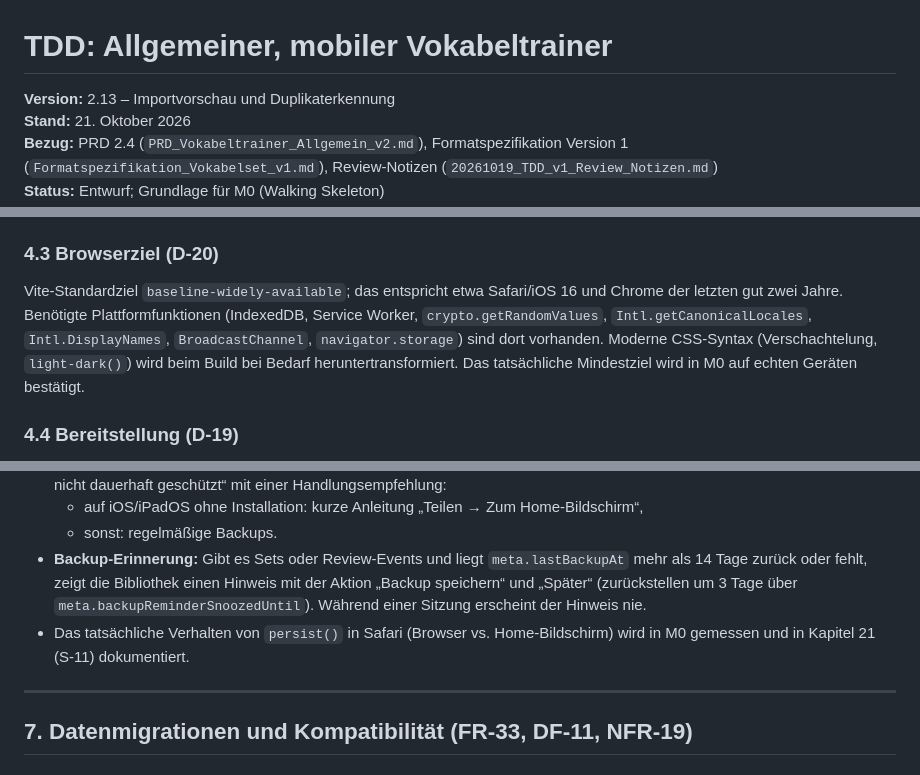
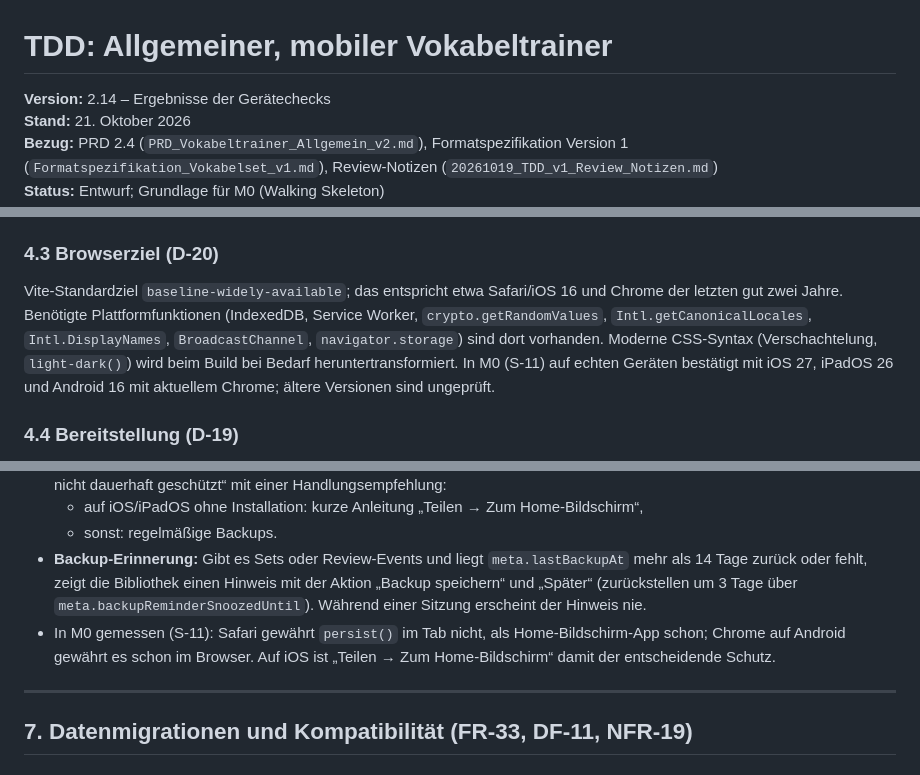
Before and after one commit to cgrothaus/vokabeltrainer, a Markdown page: docs/TDD_Vokabeltrainer_Allgemein_v2.md, 3 parts joined by grey strips. GitHub-like rendering.

```diff
--- a/docs/TDD_Vokabeltrainer_Allgemein_v2.md
+++ b/docs/TDD_Vokabeltrainer_Allgemein_v2.md
@@ -1,6 +1,6 @@
 # TDD: Allgemeiner, mobiler Vokabeltrainer
 
-**Version:** 2.13 – Importvorschau und Duplikaterkennung
+**Version:** 2.14 – Ergebnisse der Gerätechecks
 **Stand:** 21. Oktober 2026
 **Bezug:** PRD 2.4 (`PRD_Vokabeltrainer_Allgemein_v2.md`), Formatspezifikation Version 1 (`Formatspezifikation_Vokabelset_v1.md`), Review-Notizen (`20261019_TDD_v1_Review_Notizen.md`)
 **Status:** Entwurf; Grundlage für M0 (Walking Skeleton)
@@ -154,7 +154,7 @@ dist/
 
 ### 4.3 Browserziel (D-20)
 
-Vite-Standardziel `baseline-widely-available`; das entspricht etwa Safari/iOS 16 und Chrome der letzten gut zwei Jahre. Benötigte Plattformfunktionen (IndexedDB, Service Worker, `crypto.getRandomValues`, `Intl.getCanonicalLocales`, `Intl.DisplayNames`, `BroadcastChannel`, `navigator.storage`) sind dort vorhanden. Moderne CSS-Syntax (Verschachtelung, `light-dark()`) wird beim Build bei Bedarf heruntertransformiert. Das tatsächliche Mindestziel wird in M0 auf echten Geräten bestätigt.
+Vite-Standardziel `baseline-widely-available`; das entspricht etwa Safari/iOS 16 und Chrome der letzten gut zwei Jahre. Benötigte Plattformfunktionen (IndexedDB, Service Worker, `crypto.getRandomValues`, `Intl.getCanonicalLocales`, `Intl.DisplayNames`, `BroadcastChannel`, `navigator.storage`) sind dort vorhanden. Moderne CSS-Syntax (Verschachtelung, `light-dark()`) wird beim Build bei Bedarf heruntertransformiert. In M0 (S-11) auf echten Geräten bestätigt mit iOS 27, iPadOS 26 und Android 16 mit aktuellem Chrome; ältere Versionen sind ungeprüft.
 
 ### 4.4 Bereitstellung (D-19)
 
@@ -315,7 +315,7 @@ interface Answer {
   - auf iOS/iPadOS ohne Installation: kurze Anleitung „Teilen → Zum Home-Bildschirm“,
   - sonst: regelmäßige Backups.
 - **Backup-Erinnerung:** Gibt es Sets oder Review-Events und liegt `meta.lastBackupAt` mehr als 14 Tage zurück oder fehlt, zeigt die Bibliothek einen Hinweis mit der Aktion „Backup speichern“ und „Später“ (zurückstellen um 3 Tage über `meta.backupReminderSnoozedUntil`). Während einer Sitzung erscheint der Hinweis nie.
-- Das tatsächliche Verhalten von `persist()` in Safari (Browser vs. Home-Bildschirm) wird in M0 gemessen und in Kapitel 21 (S-11) dokumentiert.
+- In M0 gemessen (S-11): Safari gewährt `persist()` im Tab nicht, als Home-Bildschirm-App schon; Chrome auf Android gewährt es schon im Browser. Auf iOS ist „Teilen → Zum Home-Bildschirm“ damit der entscheidende Schutz.
 
 ---
 
```
Also changed, not shown: other parts of docs/TDD_Vokabeltrainer_Allgemein_v2.md (+15 -10 lines), CLAUDE.md (+1 -1 lines).
